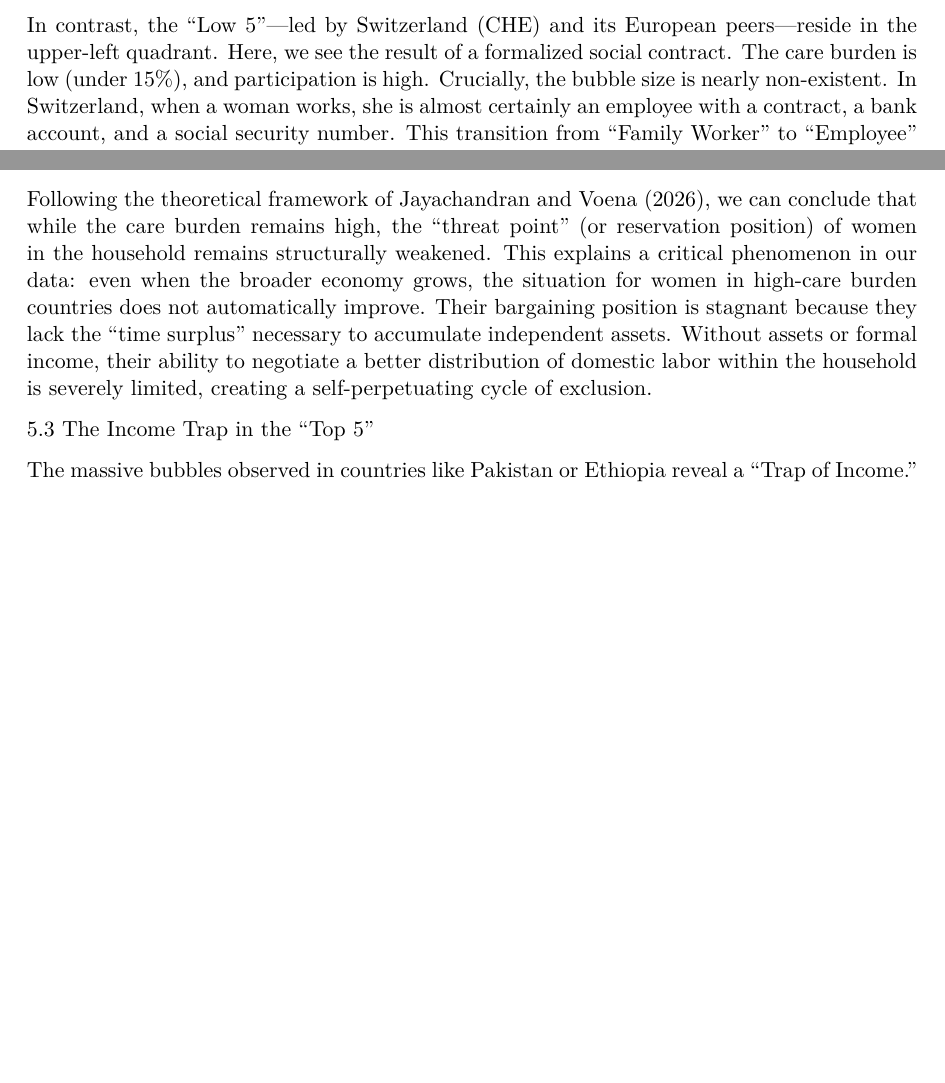
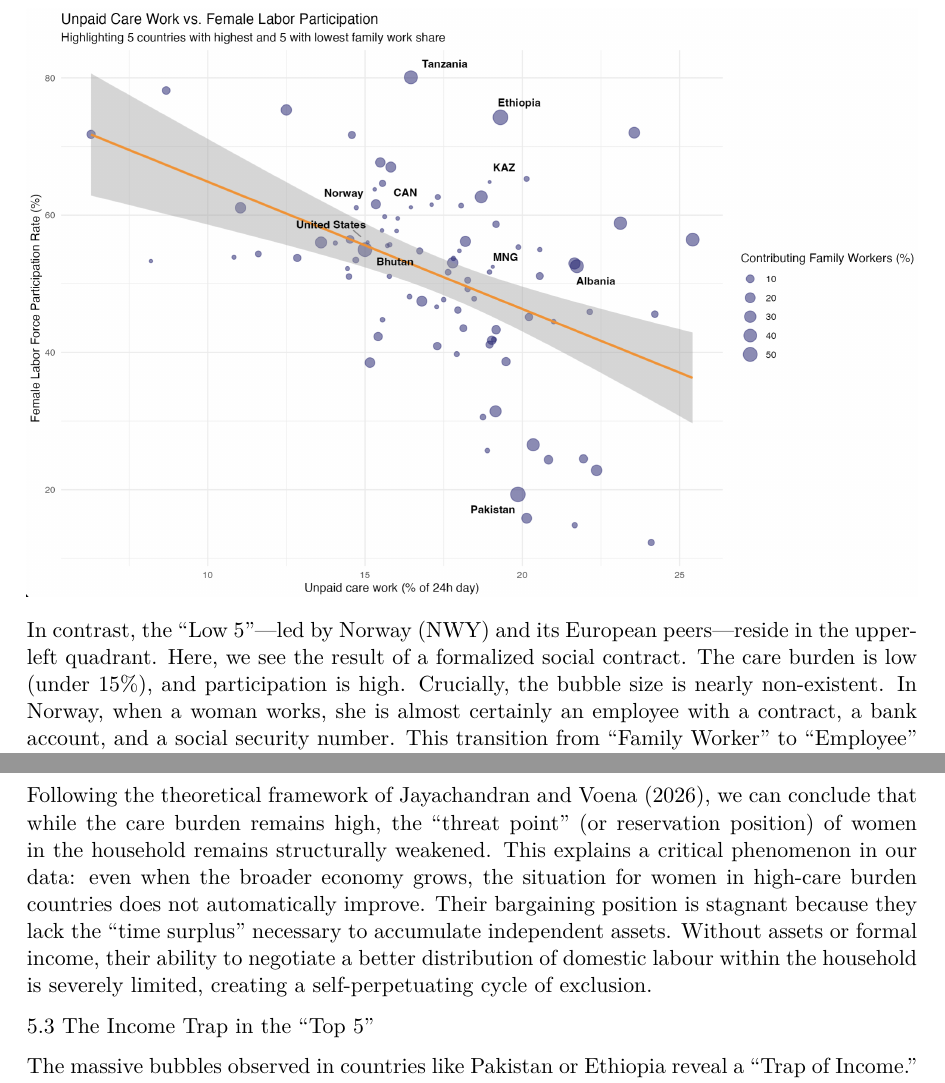
Before and after one commit to LRiosQ/DMining_2026_LUMACSS, a Quarto document (Report.qmd): two parts of pages 4 and 5 of 6, joined at a grey line, cut so that both start at the same text, the shorter picture padded with empty space. The pictures show the output file Report.pdf that the author committed with the source.

Commit message:
Two changes: 1. Error in one of the countries, wrong code and change Switzerland because the correct country is Norway 2. Better distribution of the names in the plot, now we can see the 10 selected.

```diff
--- a/Report.qmd
+++ b/Report.qmd
@@ -50,6 +48,8 @@ Integrating the insights from BFA Global’s 2026 report and the comparative dat
 The outliers identified in the "Top 5"—Ethiopia (ETH), Pakistan (PAK), Tanzania (TZA), Albania (ALB), and Bhutan (BTN)—represent the peak of the informal care-labor trap. In these nations, the bubble sizes are massive. This indicates that the "labor" being performed is largely subsistence-based or within family businesses, where the line between "household chores" and "productive work" is completely blurred.
 
-In contrast, the "Low 5"—led by Switzerland (CHE) and its European peers—reside in the upper-left quadrant. Here, we see the result of a formalized social contract. The care burden is low (under 15%), and participation is high. Crucially, the bubble size is nearly non-existent. In Switzerland, when a woman works, she is almost certainly an employee with a contract, a bank account, and a social security number. This transition from "Family Worker" to "Employee" is the pivotal shift required for the financial inclusion of women globally.
+![](Final_Rplot.png)
+
+In contrast, the "Low 5"—led by Norway (NWY) and its European peers—reside in the upper-left quadrant. Here, we see the result of a formalized social contract. The care burden is low (under 15%), and participation is high. Crucially, the bubble size is nearly non-existent. In Norway, when a woman works, she is almost certainly an employee with a contract, a bank account, and a social security number. This transition from "Family Worker" to "Employee" is the pivotal shift required for the financial inclusion of women globally.
 
 ## 5. Conclusion: Efficiency, Power, and the "Threat Point".
 
@@ -61,7 +61,7 @@ One of the most significant conclusions of this analysis is that the "Society of
 
 5.2 The Role of the "Threat Point"
 
-Following the theoretical framework of Jayachandran and Voena (2026), we can conclude that while the care burden remains high, the "threat point" (or reservation position) of women in the household remains structurally weakened. This explains a critical phenomenon in our data: even when the broader economy grows, the situation for women in high-care burden countries does not automatically improve. Their bargaining position is stagnant because they lack the "time surplus" necessary to accumulate independent assets. Without assets or formal income, their ability to negotiate a better distribution of domestic labor within the household is severely limited, creating a self-perpetuating cycle of exclusion.
+Following the theoretical framework of Jayachandran and Voena (2026), we can conclude that while the care burden remains high, the "threat point" (or reservation position) of women in the household remains structurally weakened. This explains a critical phenomenon in our data: even when the broader economy grows, the situation for women in high-care burden countries does not automatically improve. Their bargaining position is stagnant because they lack the "time surplus" necessary to accumulate independent assets. Without assets or formal income, their ability to negotiate a better distribution of domestic labour within the household is severely limited, creating a self-perpetuating cycle of exclusion.
 
 5.3 The Income Trap in the "Top 5"
 
```
Also changed, not shown: Final_Rplot.png (added), Report.pdf, Rplot.pdf (added), Rplot_final.png (added), Report.qmd (4 more changed lines).
